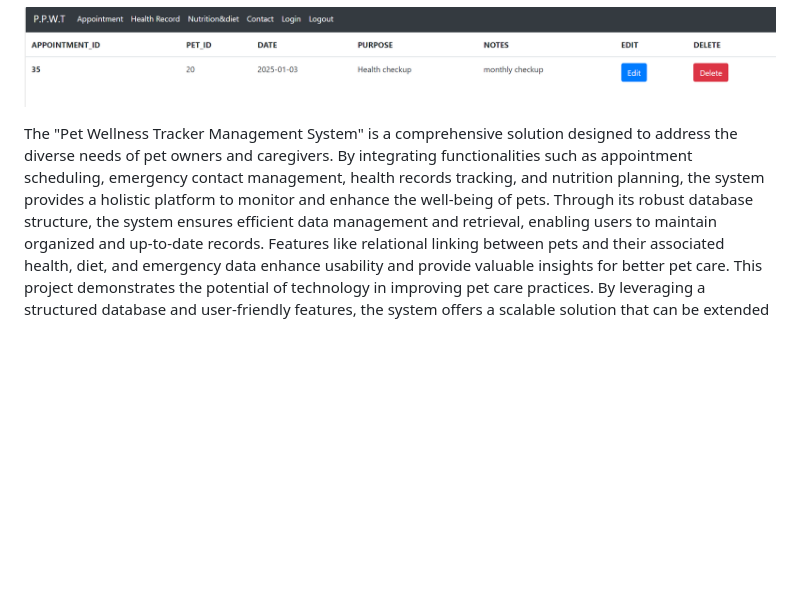
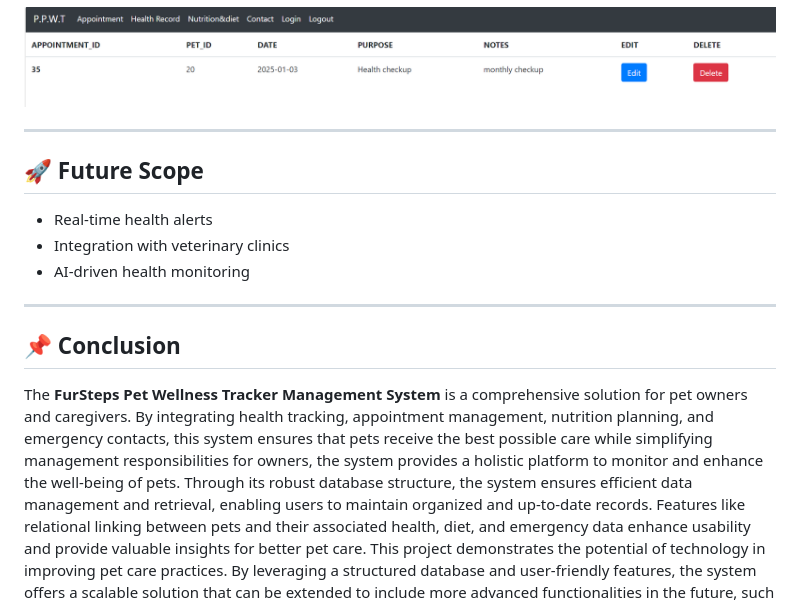
Before and after one commit to SanikaHegde/Fursteps-pet-wellness-tracker, a Markdown page: README.md, the part around the change. GitHub-like rendering; blank space fills up the shorter version.

```diff
--- a/README.md
+++ b/README.md
@@ -40,7 +40,18 @@ RESULTS:
 ![image alt](https://github.com/SanikaHegde/Fursteps-pet-wellness-tracker/blob/b2de33fbbc0941294a85003feec08eae92df9e9b/Screenshot%202024-12-27%20231231.png)
 
 
-The "Pet Wellness Tracker Management System" is a comprehensive solution designed to address the diverse needs of pet owners and caregivers. By integrating functionalities such as appointment scheduling, emergency contact management, health records tracking, and nutrition planning, the system provides a holistic platform to monitor and enhance the well-being of pets.
+
+---
+
+## 🚀 Future Scope
+- Real-time health alerts
+- Integration with veterinary clinics
+- AI-driven health monitoring
+
+---
+
+## 📌 Conclusion
+The **FurSteps Pet Wellness Tracker Management System** is a comprehensive solution for pet owners and caregivers. By integrating health tracking, appointment management, nutrition planning, and emergency contacts, this system ensures that pets receive the best possible care while simplifying management responsibilities for owners, the system provides a holistic platform to monitor and enhance the well-being of pets.
 Through its robust database structure, the system ensures efficient data management and retrieval, enabling users to maintain organized and up-to-date records. Features like relational linking between pets and their associated health, diet, and emergency data enhance usability and provide valuable insights for better pet care.
 This project demonstrates the potential of technology in improving pet care practices. By leveraging a structured database and user-friendly features, the system offers a scalable solution that can be extended to include more advanced functionalities in the future, such as real-time alerts, integration with veterinary clinics, or AI-driven health monitoring.
 In conclusion, the "Pet Wellness Tracker Management System" not only simplifies pet care management but also contributes to fostering healthier and happier lives for pets. It serves as a significant step toward utilizing digital solutions in the domain of pet health and wellness.
```
